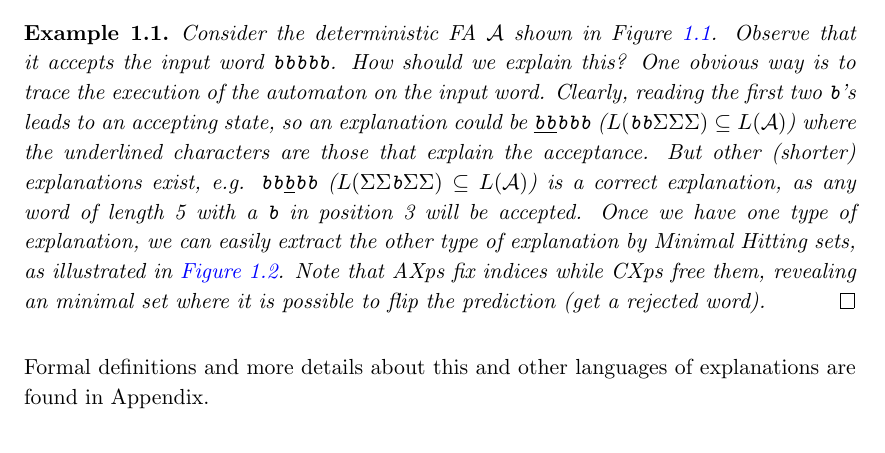
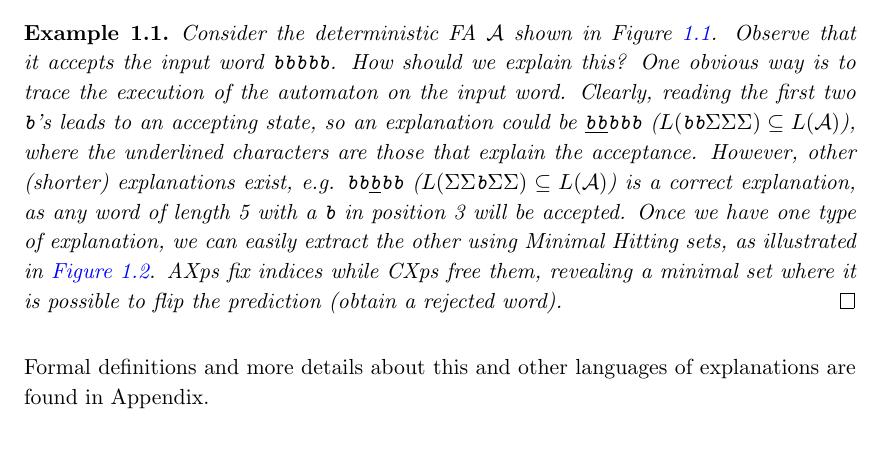
Before and after one commit to JaimeCuartas/SeminarProgressReview, a LaTeX thesis (Thesis.tex, which reads Chapters/Chapter2.tex): part of page 6 of 20, cut so that both start at the same text. Compiled offline with pdfLaTeX.

Commit message:
improving example in formal explainability chapter

```diff
--- a/Chapters/Chapter2.tex
+++ b/Chapters/Chapter2.tex
@@ -158,21 +158,20 @@ in $w$ with $\Sigma$ (representing any character).
   %
   Clearly, reading the first two \texttt{b}'s leads to an accepting
   state, so an explanation could be \texttt{\underline{bb}bbb}
-  ($L(\texttt{bb}\Sigma\Sigma\Sigma)\subseteq L(\mathcal{A})$)
-  where
-  the underlined characters are those that explain the acceptance.
+  ($L(\texttt{bb}\Sigma\Sigma\Sigma) \subseteq L(\mathcal{A})$),
+  where the underlined characters are those that explain the acceptance.
   %
-  But other (shorter) explanations exist, e.g.
+  However, other (shorter) explanations exist, e.g.
   \texttt{bb\underline{b}bb}
-  ($L(\Sigma\Sigma\texttt{b}\Sigma\Sigma)\subseteq L(\mathcal{A})$)
+  ($L(\Sigma\Sigma\texttt{b}\Sigma\Sigma) \subseteq L(\mathcal{A})$)
   is a correct explanation, as any word of
   length 5 with a \texttt{b} in position 3 will be accepted.
   Once we have one type of explanation, we can easily
-  extract the other type of explanation by Minimal Hitting sets,
+  extract the other using Minimal Hitting sets,
   as illustrated in \autoref{fig:mhs_explanations_dot}.
-  Note that AXps fix indices while CXps free them, revealing
-  an minimal set where it is possible to flip the prediction
-  (get a rejected word).
+  AXps fix indices while CXps free them, revealing
+  a minimal set where it is possible to flip the prediction
+  (obtain a rejected word).
   %
   \qed
   %
```
Also changed, not shown: 1 other file.
